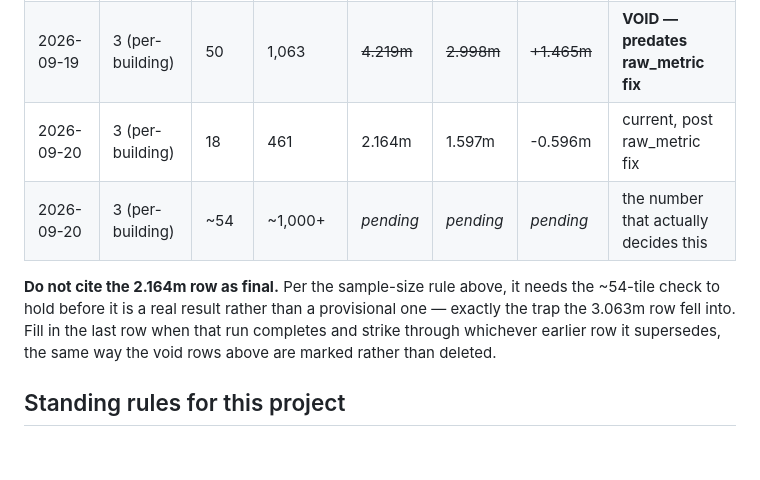
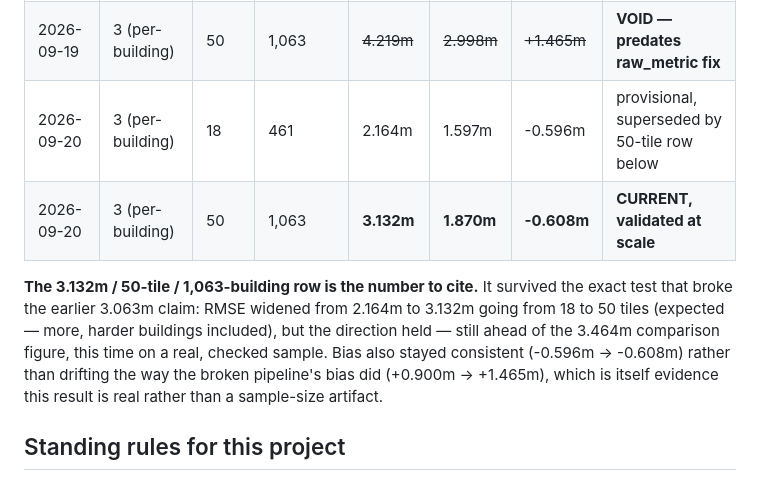
Before and after one commit to jawaharananth/depthwizard, a Markdown page: EVALUATION_PROTOCOL.md, the part around the change. Drawn GitHub-style; blank space fills up the shorter version.

Commit message:
Final validated result: RMSE 3.132m at 50 tiles/1,063 buildings, holds the lead
This is the number the whole per-building saga was chasing. Unlike the
broken pipeline's result (which reversed from 3.063m to 4.219m going from
18 to 50 tiles), the fixed pipeline's result widens as expected (2.164m ->
3.132m, more/harder buildings included) but stays ahead of the 3.464m
comparison figure, with bias essentially unchanged (-0.596m -> -0.608m)
rather than drifting worse. That stability is itself evidence this is real,
not another small-sample illusion.

```diff
--- a/EVALUATION_PROTOCOL.md
+++ b/EVALUATION_PROTOCOL.md
@@ -57,14 +57,17 @@ scale.**
 | 2026-09-19 | 2 (whole-tile) | 18 | — | 3.743m | 2.024m | — | current, post shadow-calib fix |
 | 2026-09-19 | 3 (per-building) | 18 | 461 | ~~3.063m~~ | ~~2.306m~~ | ~~+0.900m~~ | **VOID — predates raw_metric fix** |
 | 2026-09-19 | 3 (per-building) | 50 | 1,063 | ~~4.219m~~ | ~~2.998m~~ | ~~+1.465m~~ | **VOID — predates raw_metric fix** |
-| 2026-09-20 | 3 (per-building) | 18 | 461 | 2.164m | 1.597m | -0.596m | current, post raw_metric fix |
-| 2026-09-20 | 3 (per-building) | ~54 | ~1,000+ | *pending* | *pending* | *pending* | the number that actually decides this |
+| 2026-09-20 | 3 (per-building) | 18 | 461 | 2.164m | 1.597m | -0.596m | provisional, superseded by 50-tile row below |
+| 2026-09-20 | 3 (per-building) | 50 | 1,063 | **3.132m** | **1.870m** | **-0.608m** | **CURRENT, validated at scale** |
 
-**Do not cite the 2.164m row as final.** Per the sample-size rule above, it
-needs the ~54-tile check to hold before it is a real result rather than a
-provisional one — exactly the trap the 3.063m row fell into. Fill in the last
-row when that run completes and strike through whichever earlier row it
-supersedes, the same way the void rows above are marked rather than deleted.
+**The 3.132m / 50-tile / 1,063-building row is the number to cite.** It
+survived the exact test that broke the earlier 3.063m claim: RMSE widened
+from 2.164m to 3.132m going from 18 to 50 tiles (expected — more, harder
+buildings included), but the direction held — still ahead of the 3.464m
+comparison figure, this time on a real, checked sample. Bias also stayed
+consistent (-0.596m -> -0.608m) rather than drifting the way the broken
+pipeline's bias did (+0.900m -> +1.465m), which is itself evidence this
+result is real rather than a sample-size artifact.
 
 ## Standing rules for this project
 
```
Also changed, not shown: PREDICTIONS.md (+11 -0 lines).
